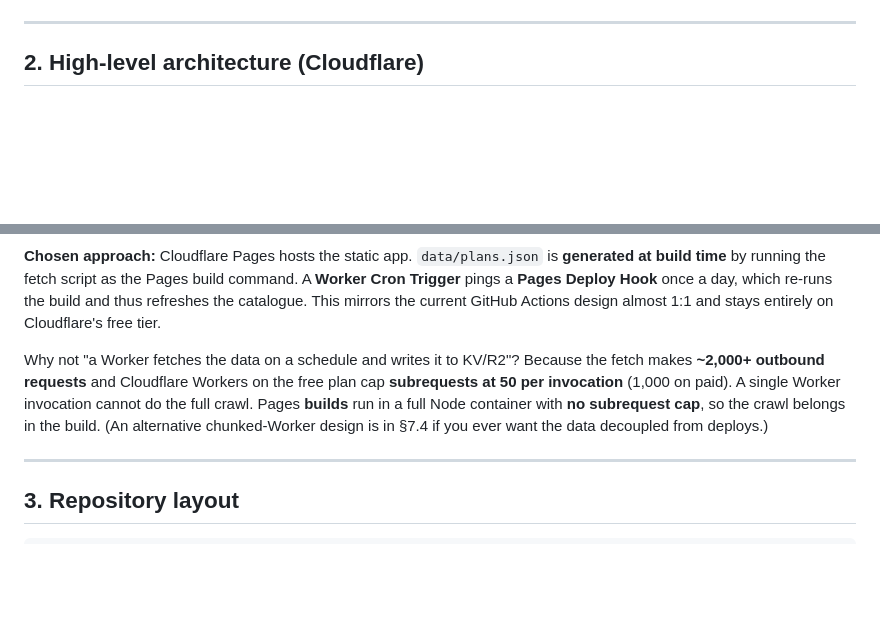
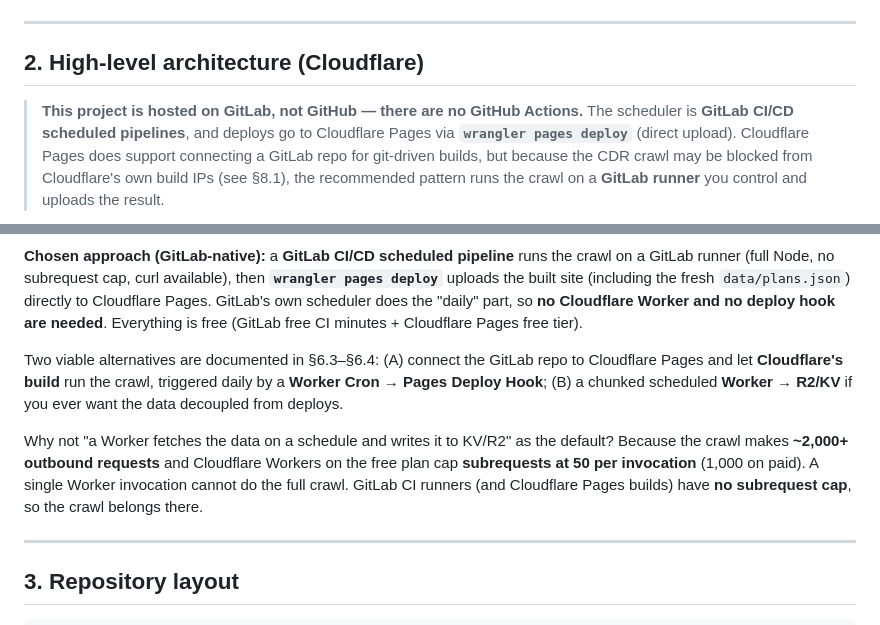
Before and after one commit to Volki111/EnergyCompareTool, a Markdown page: docs/CLOUDFLARE_DESIGN.md, 2 parts joined by grey strips. GitHub-like rendering; blank space fills up the shorter version.

````diff
--- a/docs/CLOUDFLARE_DESIGN.md
+++ b/docs/CLOUDFLARE_DESIGN.md
@@ -29,5 +29,7 @@ A **static, browser-only** single-page web app for Australian households to find
 
 ## 2. High-level architecture (Cloudflare)
 
+> **This project is hosted on GitLab, not GitHub — there are no GitHub Actions.** The scheduler is **GitLab CI/CD scheduled pipelines**, and deploys go to Cloudflare Pages via **`wrangler pages deploy`** (direct upload). Cloudflare Pages does support connecting a GitLab repo for git-driven builds, but because the CDR crawl may be blocked from Cloudflare's own build IPs (see §8.1), the recommended pattern runs the crawl on a **GitLab runner** you control and uploads the result.
+
 ```mermaid
 flowchart LR
@@ -47,8 +48,10 @@ flowchart LR
 ```
 
-**Chosen approach:** Cloudflare Pages hosts the static app. `data/plans.json` is **generated at build time** by running the fetch script as the Pages build command. A **Worker Cron Trigger** pings a **Pages Deploy Hook** once a day, which re-runs the build and thus refreshes the catalogue. This mirrors the current GitHub Actions design almost 1:1 and stays entirely on Cloudflare's free tier.
+**Chosen approach (GitLab-native):** a **GitLab CI/CD scheduled pipeline** runs the crawl on a GitLab runner (full Node, no subrequest cap, curl available), then **`wrangler pages deploy`** uploads the built site (including the fresh `data/plans.json`) directly to Cloudflare Pages. GitLab's own scheduler does the "daily" part, so **no Cloudflare Worker and no deploy hook are needed**. Everything is free (GitLab free CI minutes + Cloudflare Pages free tier).
 
-Why not "a Worker fetches the data on a schedule and writes it to KV/R2"? Because the fetch makes **~2,000+ outbound requests** and Cloudflare Workers on the free plan cap **subrequests at 50 per invocation** (1,000 on paid). A single Worker invocation cannot do the full crawl. Pages **builds** run in a full Node container with **no subrequest cap**, so the crawl belongs in the build. (An alternative chunked-Worker design is in §7.4 if you ever want the data decoupled from deploys.)
+Two viable alternatives are documented in §6.3–§6.4: (A) connect the GitLab repo to Cloudflare Pages and let **Cloudflare's build** run the crawl, triggered daily by a **Worker Cron → Pages Deploy Hook**; (B) a chunked scheduled **Worker → R2/KV** if you ever want the data decoupled from deploys.
+
+Why not "a Worker fetches the data on a schedule and writes it to KV/R2" as the default? Because the crawl makes **~2,000+ outbound requests** and Cloudflare Workers on the free plan cap **subrequests at 50 per invocation** (1,000 on paid). A single Worker invocation cannot do the full crawl. GitLab CI runners (and Cloudflare Pages builds) have **no subrequest cap**, so the crawl belongs there.
 
 ---
 
````
Also changed, not shown: other parts of docs/CLOUDFLARE_DESIGN.md (+85 -52 lines).
